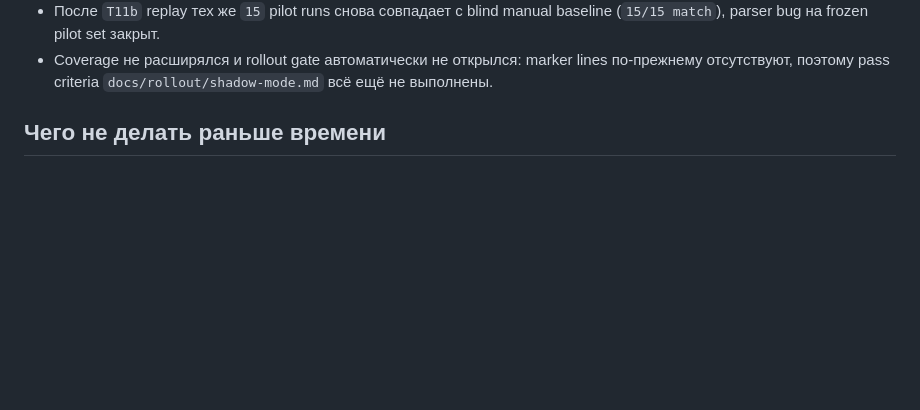
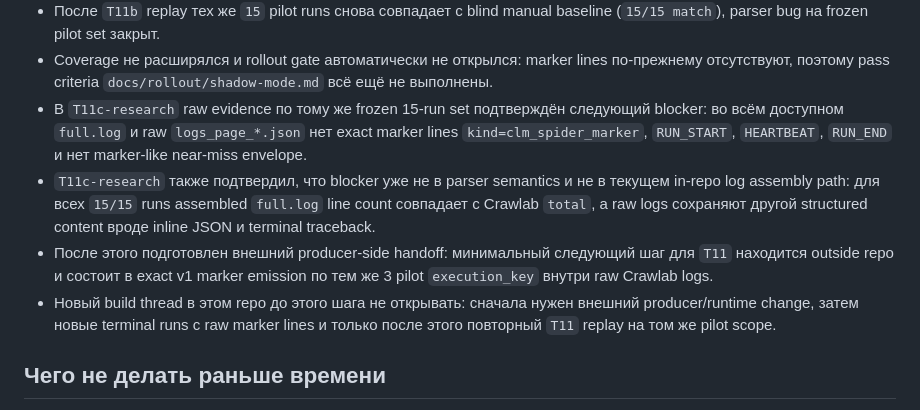
Before and after one commit to eliancepeda/cl-monitoring-codex, a Markdown page: MILESTONES.MD, the part around the change. Rendered like a GitHub page; blank space fills up the shorter version.

```diff
--- a/MILESTONES.MD
+++ b/MILESTONES.MD
@@ -714,6 +714,20 @@ contract из `T3`.
 - Coverage не расширялся и rollout gate автоматически не открылся: marker
   lines по-прежнему отсутствуют, поэтому pass criteria `docs/rollout/shadow-mode.md`
   всё ещё не выполнены.
+- В `T11c-research` raw evidence по тому же frozen 15-run set подтверждён
+  следующий blocker: во всём доступном `full.log` и raw `logs_page_*.json`
+  нет exact marker lines `kind=clm_spider_marker`, `RUN_START`, `HEARTBEAT`,
+  `RUN_END` и нет marker-like near-miss envelope.
+- `T11c-research` также подтвердил, что blocker уже не в parser semantics и не
+  в текущем in-repo log assembly path: для всех `15/15` runs assembled
+  `full.log` line count совпадает с Crawlab `total`, а raw logs сохраняют
+  другой structured content вроде inline JSON и terminal traceback.
+- После этого подготовлен внешний producer-side handoff: минимальный следующий
+  шаг для `T11` находится outside repo и состоит в exact v1 marker emission по
+  тем же 3 pilot `execution_key` внутри raw Crawlab logs.
+- Новый build thread в этом repo до этого шага не открывать: сначала нужен
+  внешний producer/runtime change, затем новые terminal runs с raw marker lines
+  и только после этого повторный `T11` replay на том же pilot scope.
 
 ## Чего не делать раньше времени
 
```
Also changed, not shown: DECISIONS.md (+39 -0 lines).
